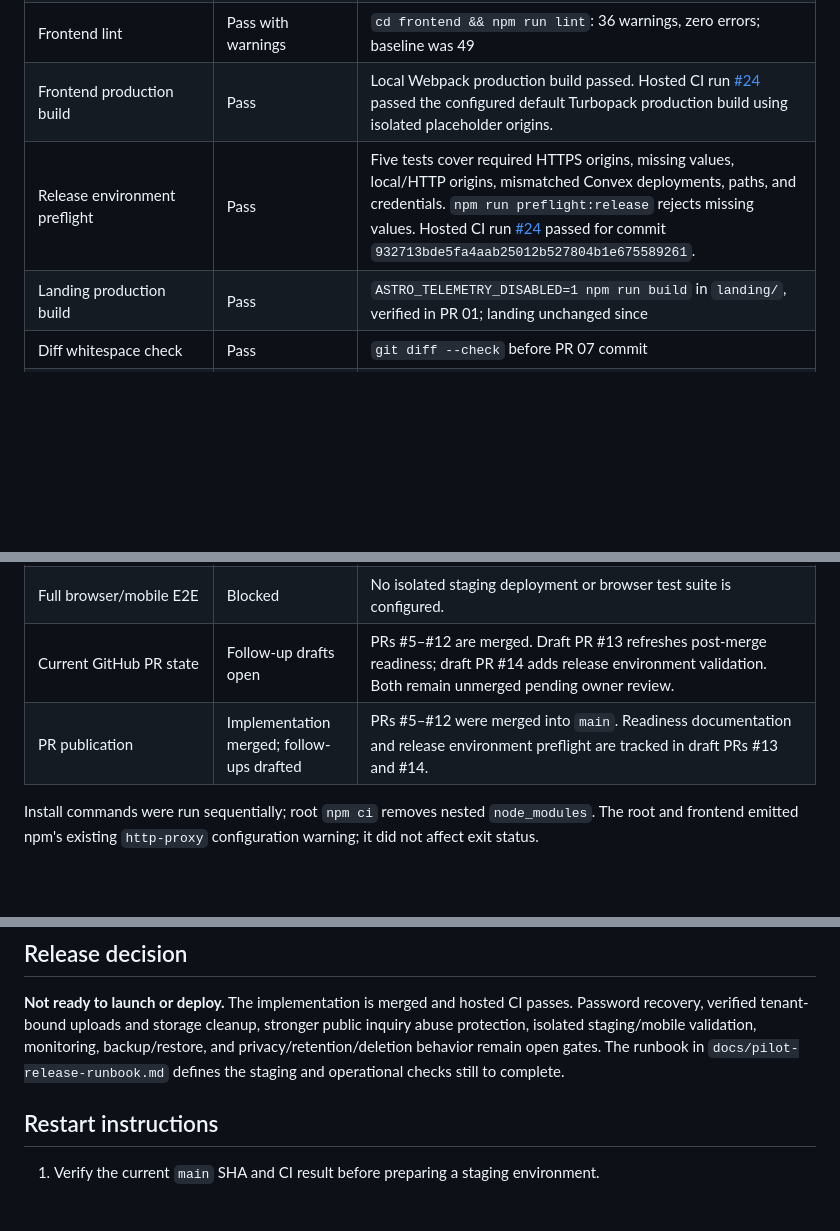
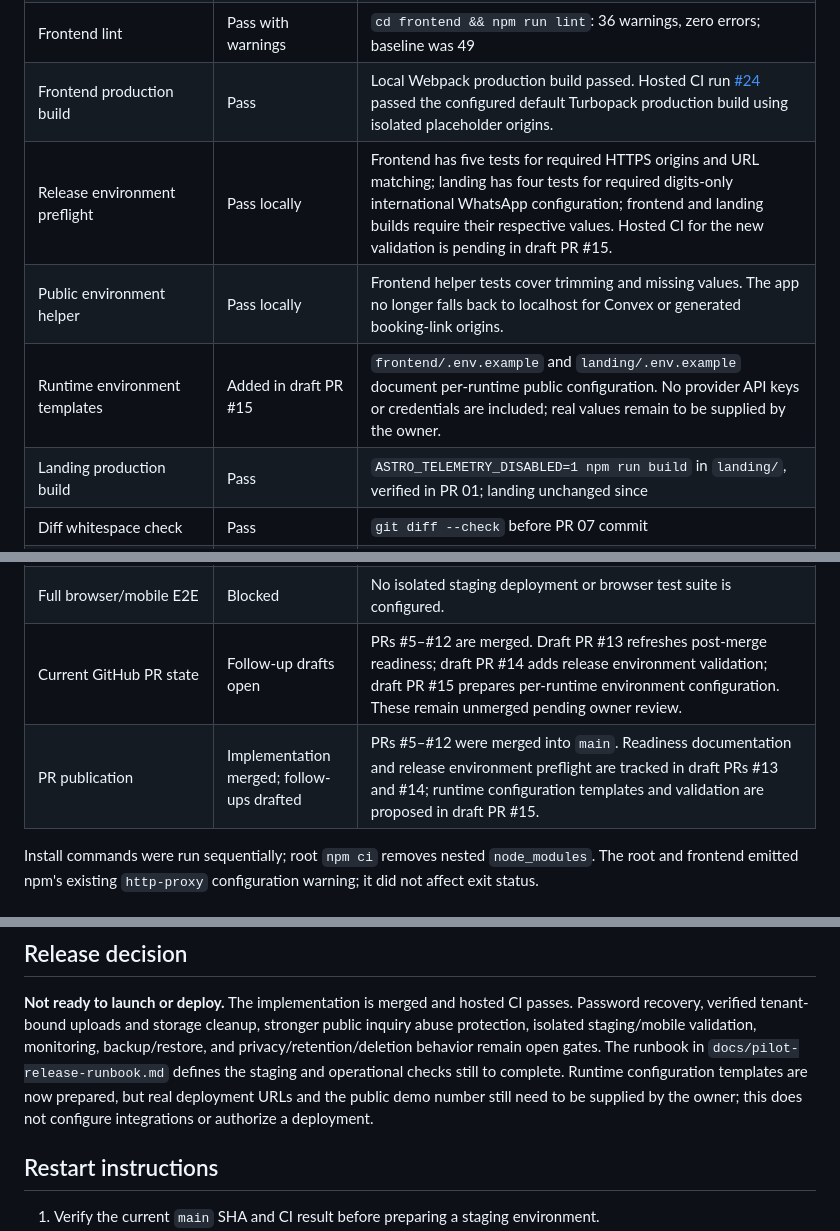
Before and after one commit to ikbakk/rentalin, a Markdown page: docs/release-readiness.md, 3 parts joined by grey strips. Rendered like a GitHub page; blank space fills up the shorter version.

Commit message:
chore: prepare per-runtime environment configuration

```diff
--- a/docs/release-readiness.md
+++ b/docs/release-readiness.md
@@ -37,14 +38,16 @@ Copy-ready descriptions remain in `docs/pr-drafts/` as implementation history.
 | Frontend TypeScript check | Pass | `cd frontend && npm run typecheck`; run after the production build to avoid concurrent `.next/types` regeneration |
 | Frontend lint | Pass with warnings | `cd frontend && npm run lint`: 36 warnings, zero errors; baseline was 49 |
 | Frontend production build | Pass | Local Webpack production build passed. Hosted CI run [#24](https://github.com/ikbakk/rentalin/actions/runs/38118813507) passed the configured default Turbopack production build using isolated placeholder origins. |
-| Release environment preflight | Pass | Five tests cover required HTTPS origins, missing values, local/HTTP origins, mismatched Convex deployments, paths, and credentials. `npm run preflight:release` rejects missing values. Hosted CI run [#24](https://github.com/ikbakk/rentalin/actions/runs/38118813507) passed for commit `932713bde5fa4aab25012b527804b1e675589261`. |
+| Release environment preflight | Pass locally | Frontend has five tests for required HTTPS origins and URL matching; landing has four tests for required digits-only international WhatsApp configuration; frontend and landing builds require their respective values. Hosted CI for the new validation is pending in draft PR #15. |
+| Public environment helper | Pass locally | Frontend helper tests cover trimming and missing values. The app no longer falls back to localhost for Convex or generated booking-link origins. |
+| Runtime environment templates | Added in draft PR #15 | `frontend/.env.example` and `landing/.env.example` document per-runtime public configuration. No provider API keys or credentials are included; real values remain to be supplied by the owner. |
 | Landing production build | Pass | `ASTRO_TELEMETRY_DISABLED=1 npm run build` in `landing/`, verified in PR 01; landing unchanged since |
 | Diff whitespace check | Pass | `git diff --check` before PR 07 commit |
 | Convex generation/deployment check | Blocked | No `CONVEX_DEPLOYMENT` configured. CLI offered project setup; stopped without linking/creating a deployment. |
 | GitHub Actions | Pass | PRs #5–#12 passed CI; post-merge `main` run [#21](https://github.com/ikbakk/rentalin/actions/runs/38118332729) also passed at `998ae19ba288aeef337f58ed1120594a718156b1`. The first PR #5 run exposed missing root Convex dependencies and a `main`-only PR trigger; both fixes are included. |
 | Full browser/mobile E2E | Blocked | No isolated staging deployment or browser test suite is configured. |
-| Current GitHub PR state | Follow-up drafts open | PRs #5–#12 are merged. Draft PR #13 refreshes post-merge readiness; draft PR #14 adds release environment validation. Both remain unmerged pending owner review. |
-| PR publication | Implementation merged; follow-ups drafted | PRs #5–#12 were merged into `main`. Readiness documentation and release environment preflight are tracked in draft PRs #13 and #14. |
+| Current GitHub PR state | Follow-up drafts open | PRs #5–#12 are merged. Draft PR #13 refreshes post-merge readiness; draft PR #14 adds release environment validation; draft PR #15 prepares per-runtime environment configuration. These remain unmerged pending owner review. |
+| PR publication | Implementation merged; follow-ups drafted | PRs #5–#12 were merged into `main`. Readiness documentation and release environment preflight are tracked in draft PRs #13 and #14; runtime configuration templates and validation are proposed in draft PR #15. |
 
 Install commands were run sequentially; root `npm ci` removes nested
 `node_modules`. The root and frontend emitted npm's existing
@@ -88,7 +91,10 @@ passes. Password recovery, verified tenant-bound uploads and storage cleanup,
 stronger public inquiry abuse protection, isolated staging/mobile validation,
 monitoring, backup/restore, and privacy/retention/deletion behavior remain
 open gates. The runbook in `docs/pilot-release-runbook.md` defines the staging
-and operational checks still to complete.
+and operational checks still to complete. Runtime configuration templates
+are now prepared, but real deployment URLs and the public demo number still
+need to be supplied by the owner; this does not configure integrations or
+authorize a deployment.
 
 ## Restart instructions
 
```
Also changed, not shown: other parts of docs/release-readiness.md (+1 -0 lines).
